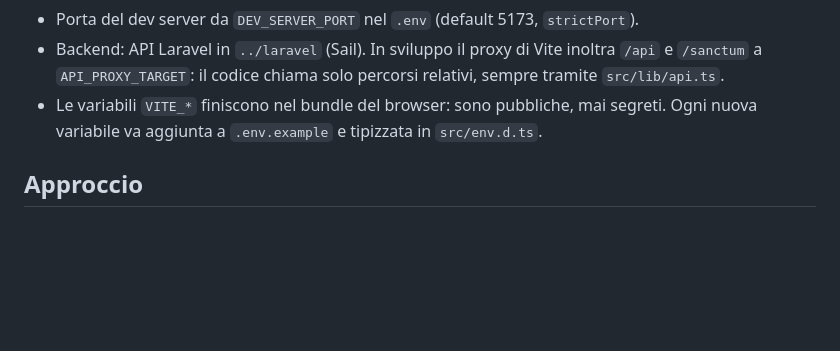
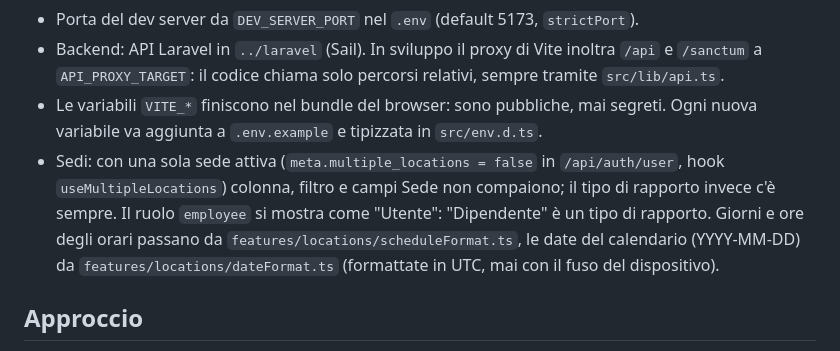
Before and after one commit to Alexsandro91/holidays, a Markdown page: apps/react/CLAUDE.md, the part around the change. Rendered like a GitHub page; blank space fills up the shorter version.

```diff
--- a/apps/react/CLAUDE.md
+++ b/apps/react/CLAUDE.md
@@ -8,6 +8,7 @@
   `API_PROXY_TARGET`: il codice chiama solo percorsi relativi, sempre tramite `src/lib/api.ts`.
 - Le variabili `VITE_*` finiscono nel bundle del browser: sono pubbliche, mai segreti.
   Ogni nuova variabile va aggiunta a `.env.example` e tipizzata in `src/env.d.ts`.
+- Sedi: con una sola sede attiva (`meta.multiple_locations = false` in `/api/auth/user`, hook `useMultipleLocations`) colonna, filtro e campi Sede non compaiono; il tipo di rapporto invece c'è sempre. Il ruolo `employee` si mostra come "Utente": "Dipendente" è un tipo di rapporto. Giorni e ore degli orari passano da `features/locations/scheduleFormat.ts`, le date del calendario (YYYY-MM-DD) da `features/locations/dateFormat.ts` (formattate in UTC, mai con il fuso del dispositivo).
 
 ## Approccio
 Questo progetto segue le **best practice React/Vite**, non lo scaffolding del template Dieffetech.
```
Also changed, not shown: apps/laravel/CLAUDE.md (+1 -0 lines).
